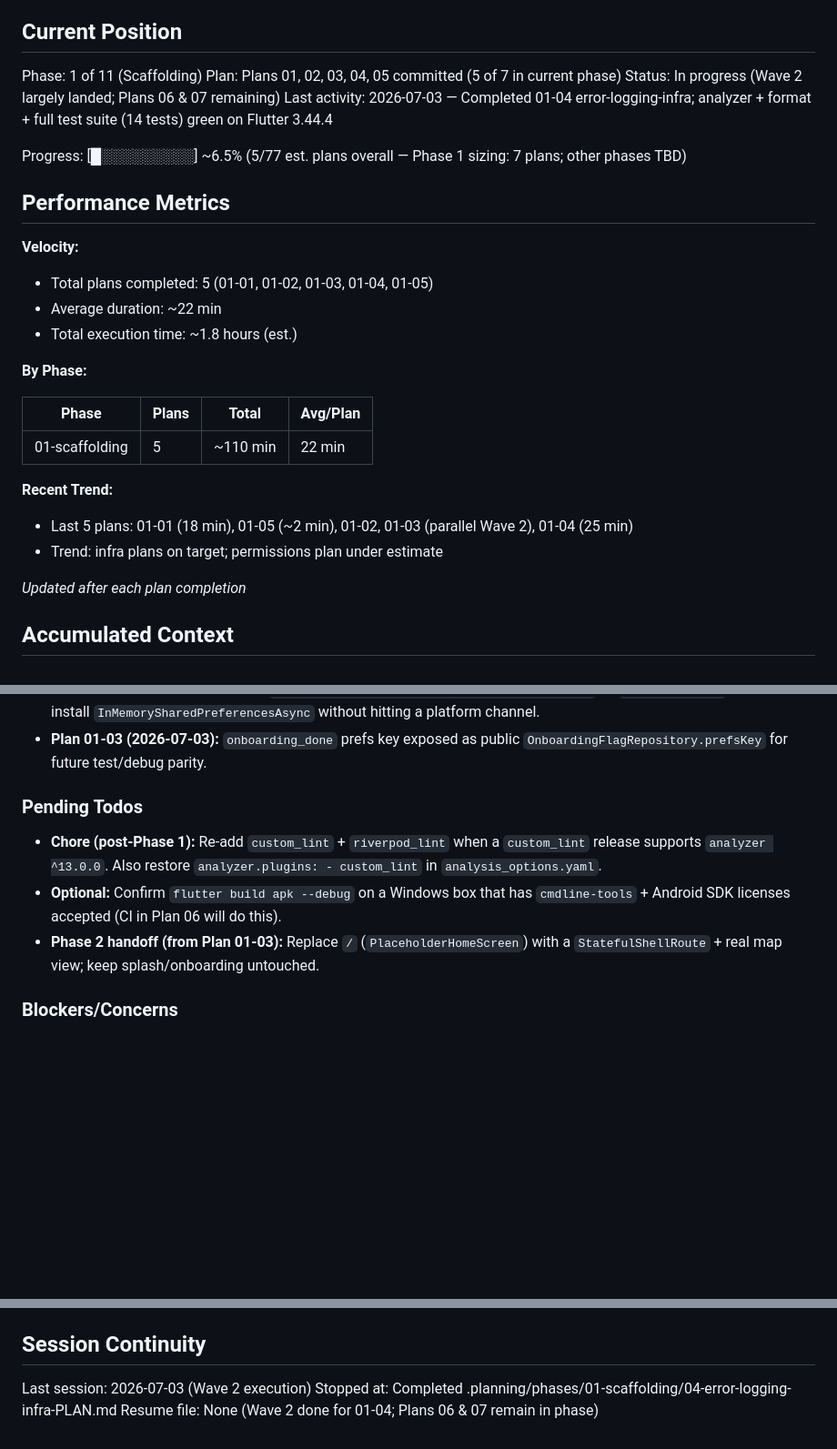
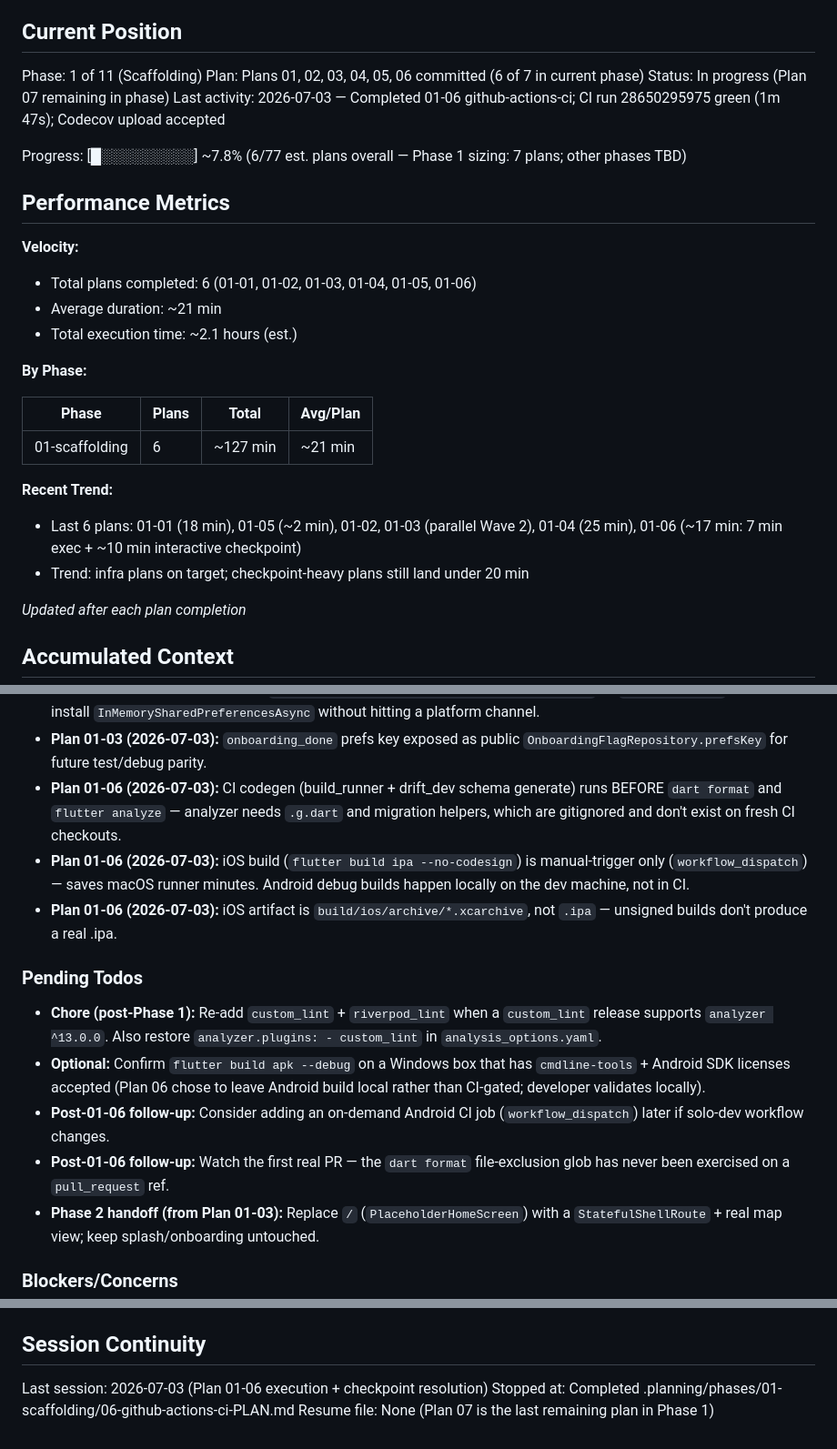
Before and after one commit to robin13901/Trailblazer, a Markdown page: .planning/STATE.md, 3 parts joined by grey strips. Shown at 91% size. Drawn GitHub-style; blank space fills up the shorter version.

Commit message:
docs(01-06): complete github-actions-ci plan
Tasks completed: 3/3
- 6.1 Write ci.yml + codecov.yml
- 6.2 Write ios-build.yml
- 6.3 Codecov token registration (human-action checkpoint)

Deviations documented in SUMMARY:
- CI codegen must run before format/analyze (correctness fix, 591167d)
- iOS build changed to workflow_dispatch only; Android removed (user requirement, 938b8e9)
- iOS artifact path is build/ios/archive/*.xcarchive (upstream tooling reality, 938b8e9)

Verified: CI run 28650295975 green in 1m 47s; Codecov upload accepted.

SUMMARY: .planning/phases/01-scaffolding/06-github-actions-ci-SUMMARY.md

```diff
--- a/.planning/STATE.md
+++ b/.planning/STATE.md
@@ -10,28 +10,28 @@ See: .planning/PROJECT.md (updated 2026-07-02)
 ## Current Position
 
 Phase: 1 of 11 (Scaffolding)
-Plan: Plans 01, 02, 03, 04, 05 committed (5 of 7 in current phase)
-Status: In progress (Wave 2 largely landed; Plans 06 & 07 remaining)
-Last activity: 2026-07-03 — Completed 01-04 error-logging-infra; analyzer + format + full test suite (14 tests) green on Flutter 3.44.4
+Plan: Plans 01, 02, 03, 04, 05, 06 committed (6 of 7 in current phase)
+Status: In progress (Plan 07 remaining in phase)
+Last activity: 2026-07-03 — Completed 01-06 github-actions-ci; CI run 28650295975 green (1m 47s); Codecov upload accepted
 
-Progress: [█░░░░░░░░░] ~6.5% (5/77 est. plans overall — Phase 1 sizing: 7 plans; other phases TBD)
+Progress: [█░░░░░░░░░] ~7.8% (6/77 est. plans overall — Phase 1 sizing: 7 plans; other phases TBD)
 
 ## Performance Metrics
 
 **Velocity:**
-- Total plans completed: 5 (01-01, 01-02, 01-03, 01-04, 01-05)
-- Average duration: ~22 min
-- Total execution time: ~1.8 hours (est.)
+- Total plans completed: 6 (01-01, 01-02, 01-03, 01-04, 01-05, 01-06)
+- Average duration: ~21 min
+- Total execution time: ~2.1 hours (est.)
 
 **By Phase:**
 
 | Phase | Plans | Total | Avg/Plan |
 |-------|-------|-------|----------|
-| 01-scaffolding | 5 | ~110 min | 22 min |
+| 01-scaffolding | 6 | ~127 min | ~21 min |
 
 **Recent Trend:**
-- Last 5 plans: 01-01 (18 min), 01-05 (~2 min), 01-02, 01-03 (parallel Wave 2), 01-04 (25 min)
-- Trend: infra plans on target; permissions plan under estimate
+- Last 6 plans: 01-01 (18 min), 01-05 (~2 min), 01-02, 01-03 (parallel Wave 2), 01-04 (25 min), 01-06 (~17 min: 7 min exec + ~10 min interactive checkpoint)
+- Trend: infra plans on target; checkpoint-heavy plans still land under 20 min
 
 *Updated after each plan completion*
 
@@ -66,11 +66,16 @@ Key locked-in decisions affecting current work:
 - **Plan 01-03 (2026-07-03):** Onboarding gating implemented inside `SplashScreen` (microtask reads `SharedPreferencesAsync`, then `context.go`), NOT a top-level `GoRouter.redirect`. Rationale: keeps the router synchronous, prevents re-reads on every navigation.
 - **Plan 01-03 (2026-07-03):** Added `shared_preferences_platform_interface: ^2.4.2` as `dev_dependency` so tests can install `InMemorySharedPreferencesAsync` without hitting a platform channel.
 - **Plan 01-03 (2026-07-03):** `onboarding_done` prefs key exposed as public `OnboardingFlagRepository.prefsKey` for future test/debug parity.
+- **Plan 01-06 (2026-07-03):** CI codegen (build_runner + drift_dev schema generate) runs BEFORE `dart format` and `flutter analyze` — analyzer needs `.g.dart` and migration helpers, which are gitignored and don't exist on fresh CI checkouts.
+- **Plan 01-06 (2026-07-03):** iOS build (`flutter build ipa --no-codesign`) is manual-trigger only (`workflow_dispatch`) — saves macOS runner minutes. Android debug builds happen locally on the dev machine, not in CI.
+- **Plan 01-06 (2026-07-03):** iOS artifact is `build/ios/archive/*.xcarchive`, not `.ipa` — unsigned builds don't produce a real .ipa.
 
 ### Pending Todos
 
 - **Chore (post-Phase 1):** Re-add `custom_lint` + `riverpod_lint` when a `custom_lint` release supports `analyzer ^13.0.0`. Also restore `analyzer.plugins: - custom_lint` in `analysis_options.yaml`.
-- **Optional:** Confirm `flutter build apk --debug` on a Windows box that has `cmdline-tools` + Android SDK licenses accepted (CI in Plan 06 will do this).
+- **Optional:** Confirm `flutter build apk --debug` on a Windows box that has `cmdline-tools` + Android SDK licenses accepted (Plan 06 chose to leave Android build local rather than CI-gated; developer validates locally).
+- **Post-01-06 follow-up:** Consider adding an on-demand Android CI job (`workflow_dispatch`) later if solo-dev workflow changes.
+- **Post-01-06 follow-up:** Watch the first real PR — the `dart format` file-exclusion glob has never been exercised on a `pull_request` ref.
 - **Phase 2 handoff (from Plan 01-03):** Replace `/` (`PlaceholderHomeScreen`) with a `StatefulShellRoute` + real map view; keep splash/onboarding untouched.
 
 ### Blockers/Concerns
@@ -83,6 +88,6 @@ Key locked-in decisions affecting current work:
 
 ## Session Continuity
 
-Last session: 2026-07-03 (Wave 2 execution)
-Stopped at: Completed .planning/phases/01-scaffolding/04-error-logging-infra-PLAN.md
-Resume file: None (Wave 2 done for 01-04; Plans 06 & 07 remain in phase)
+Last session: 2026-07-03 (Plan 01-06 execution + checkpoint resolution)
+Stopped at: Completed .planning/phases/01-scaffolding/06-github-actions-ci-PLAN.md
+Resume file: None (Plan 07 is the last remaining plan in Phase 1)
```
Also changed, not shown: 1 other file.
